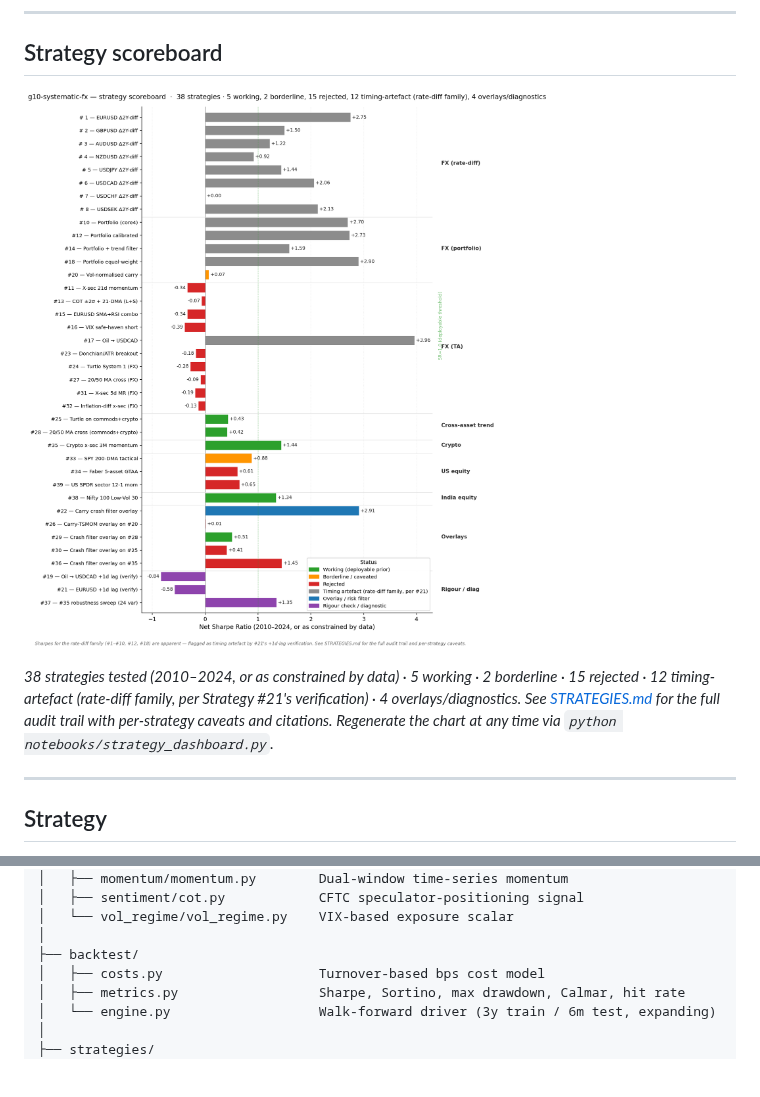
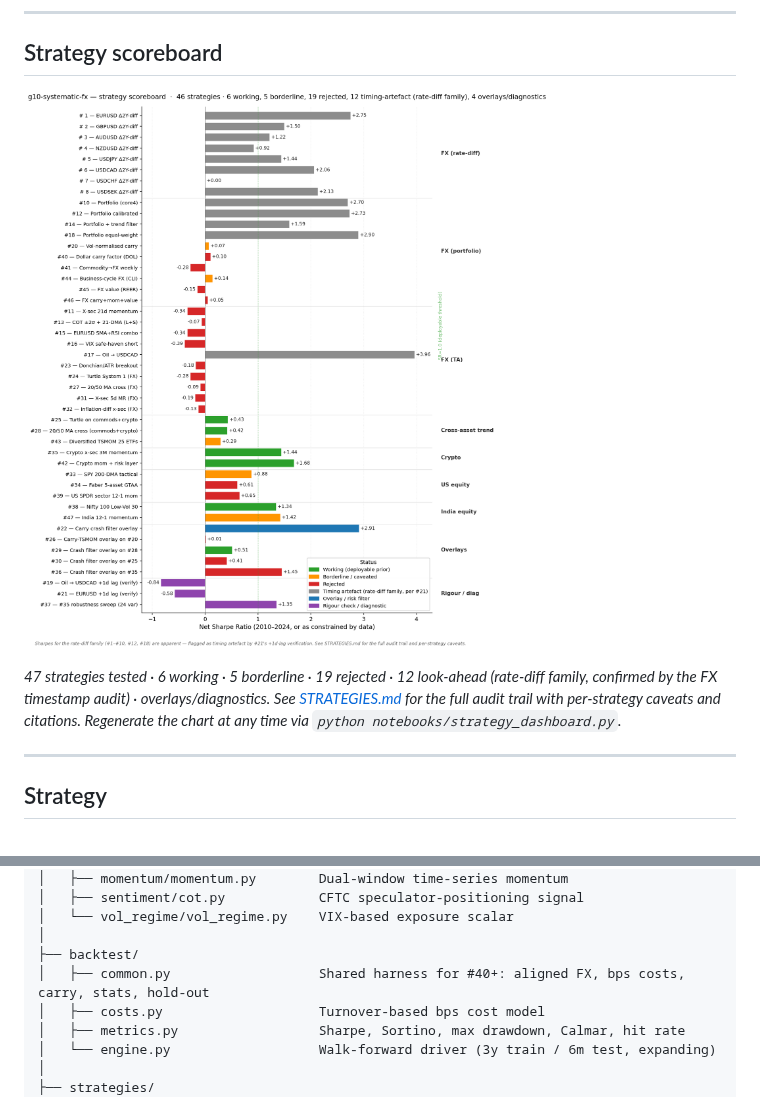
Before and after one commit to puneet-sharma-fx/g10-systematic-fx, a Markdown page: README.md, 2 parts joined by grey strips. Rendered like a GitHub page; pictures changed too: reports/strategy_dashboard.png; blank space fills up the shorter version.

```diff
--- a/README.md
+++ b/README.md
@@ -11,7 +11,7 @@ Mid-frequency systematic FX strategy across the G10 universe — built end-to-en
 
 ![Strategy scoreboard](reports/strategy_dashboard.png)
 
-*38 strategies tested (2010–2024, or as constrained by data) · 5 working · 2 borderline · 15 rejected · 12 timing-artefact (rate-diff family, per Strategy #21's verification) · 4 overlays/diagnostics. See [STRATEGIES.md](STRATEGIES.md) for the full audit trail with per-strategy caveats and citations. Regenerate the chart at any time via `python notebooks/strategy_dashboard.py`.*
+*47 strategies tested · 6 working · 5 borderline · 19 rejected · 12 look-ahead (rate-diff family, confirmed by the FX timestamp audit) · overlays/diagnostics. See [STRATEGIES.md](STRATEGIES.md) for the full audit trail with per-strategy caveats and citations. Regenerate the chart at any time via `python notebooks/strategy_dashboard.py`.*
 
 ---
 
@@ -135,6 +145,7 @@ g10-systematic-fx/
 │   └── vol_regime/vol_regime.py    VIX-based exposure scalar
 │
 ├── backtest/
+│   ├── common.py                   Shared harness for #40+: aligned FX, bps costs, carry, stats, hold-out
 │   ├── costs.py                    Turnover-based bps cost model
 │   ├── metrics.py                  Sharpe, Sortino, max drawdown, Calmar, hit rate
 │   └── engine.py                   Walk-forward driver (3y train / 6m test, expanding)
```
Also changed, not shown: other parts of README.md (+21 -11 lines), STRATEGIES.md (+38 -34 lines), 1 other file.
